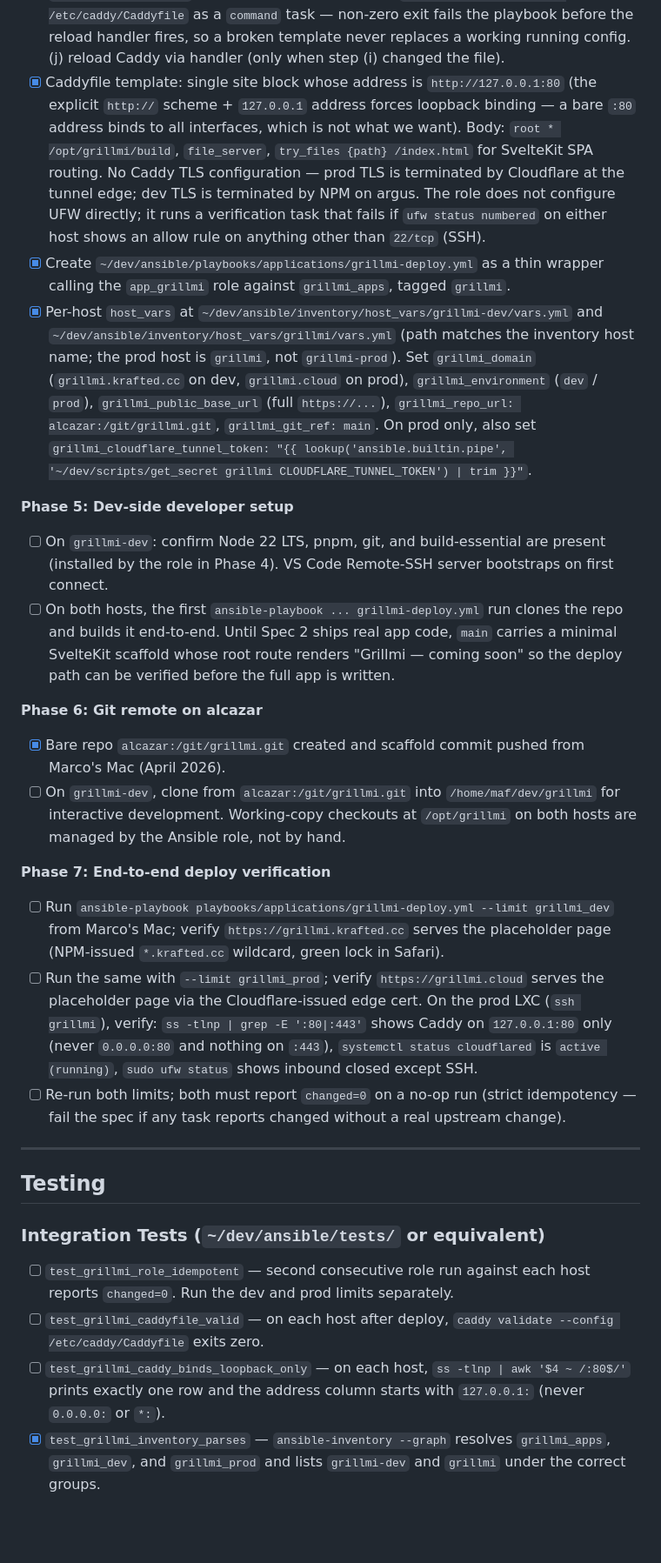
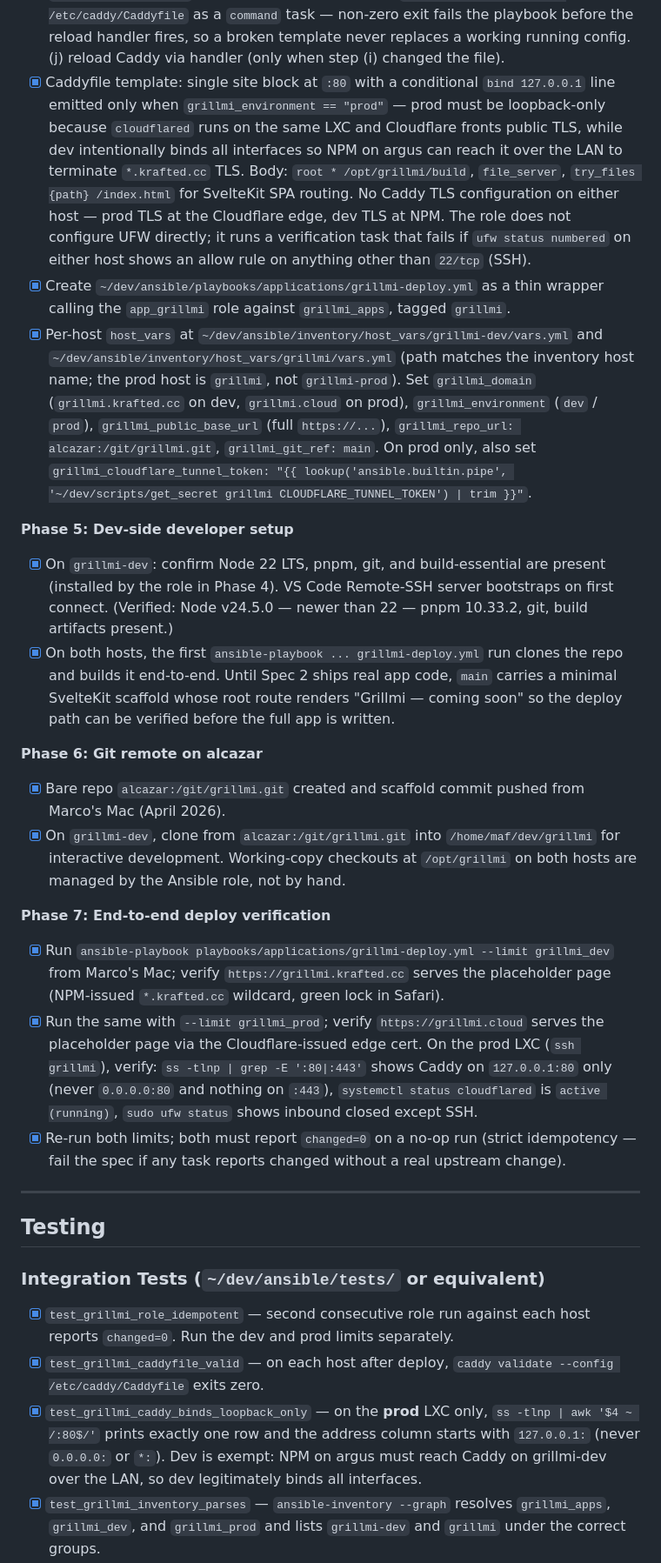
Before and after one commit to MAF27/grillmi, a Markdown page: resources/specs/260424-1-grillmi-infrastructure.md, the part around one of its changes. Shown at 87% size. Rendered like a GitHub page; blank space fills up the shorter version.

```diff
--- a/resources/specs/260424-1-grillmi-infrastructure.md
+++ b/resources/specs/260424-1-grillmi-infrastructure.md
@@ -119,25 +119,25 @@ Address allocation is plain DHCP — no Fixed IP reservations. Findability comes
   (h) `pnpm build` to produce `/opt/grillmi/build`, `when: grillmi_git.before != grillmi_git.after or not build_exists.stat.exists` (stat check against `/opt/grillmi/build/index.html`).
   (i) deploy `Caddyfile` from template to `/etc/caddy/Caddyfile`; immediately afterwards run `caddy validate --config /etc/caddy/Caddyfile` as a `command` task — non-zero exit fails the playbook before the reload handler fires, so a broken template never replaces a working running config.
   (j) reload Caddy via handler (only when step (i) changed the file).
-- [x] Caddyfile template: single site block whose address is `http://127.0.0.1:80` (the explicit `http://` scheme + `127.0.0.1` address forces loopback binding — a bare `:80` address binds to all interfaces, which is not what we want). Body: `root * /opt/grillmi/build`, `file_server`, `try_files {path} /index.html` for SvelteKit SPA routing. No Caddy TLS configuration — prod TLS is terminated by Cloudflare at the tunnel edge; dev TLS is terminated by NPM on argus. The role does not configure UFW directly; it runs a verification task that fails if `ufw status numbered` on either host shows an allow rule on anything other than `22/tcp` (SSH).
+- [x] Caddyfile template: single site block at `:80` with a conditional `bind 127.0.0.1` line emitted only when `grillmi_environment == "prod"` — prod must be loopback-only because `cloudflared` runs on the same LXC and Cloudflare fronts public TLS, while dev intentionally binds all interfaces so NPM on argus can reach it over the LAN to terminate `*.krafted.cc` TLS. Body: `root * /opt/grillmi/build`, `file_server`, `try_files {path} /index.html` for SvelteKit SPA routing. No Caddy TLS configuration on either host — prod TLS at the Cloudflare edge, dev TLS at NPM. The role does not configure UFW directly; it runs a verification task that fails if `ufw status numbered` on either host shows an allow rule on anything other than `22/tcp` (SSH).
 - [x] Create `~/dev/ansible/playbooks/applications/grillmi-deploy.yml` as a thin wrapper calling the `app_grillmi` role against `grillmi_apps`, tagged `grillmi`.
 - [x] Per-host `host_vars` at `~/dev/ansible/inventory/host_vars/grillmi-dev/vars.yml` and `~/dev/ansible/inventory/host_vars/grillmi/vars.yml` (path matches the inventory host name; the prod host is `grillmi`, not `grillmi-prod`). Set `grillmi_domain` (`grillmi.krafted.cc` on dev, `grillmi.cloud` on prod), `grillmi_environment` (`dev` / `prod`), `grillmi_public_base_url` (full `https://...`), `grillmi_repo_url: alcazar:/git/grillmi.git`, `grillmi_git_ref: main`. On prod only, also set `grillmi_cloudflare_tunnel_token: "{{ lookup('ansible.builtin.pipe', '~/dev/scripts/get_secret grillmi CLOUDFLARE_TUNNEL_TOKEN') | trim }}"`.
 
 **Phase 5: Dev-side developer setup**
 
-- [ ] On `grillmi-dev`: confirm Node 22 LTS, pnpm, git, and build-essential are present (installed by the role in Phase 4). VS Code Remote-SSH server bootstraps on first connect.
-- [ ] On both hosts, the first `ansible-playbook ... grillmi-deploy.yml` run clones the repo and builds it end-to-end. Until Spec 2 ships real app code, `main` carries a minimal SvelteKit scaffold whose root route renders "Grillmi — coming soon" so the deploy path can be verified before the full app is written.
+- [x] On `grillmi-dev`: confirm Node 22 LTS, pnpm, git, and build-essential are present (installed by the role in Phase 4). VS Code Remote-SSH server bootstraps on first connect. (Verified: Node v24.5.0 — newer than 22 — pnpm 10.33.2, git, build artifacts present.)
+- [x] On both hosts, the first `ansible-playbook ... grillmi-deploy.yml` run clones the repo and builds it end-to-end. Until Spec 2 ships real app code, `main` carries a minimal SvelteKit scaffold whose root route renders "Grillmi — coming soon" so the deploy path can be verified before the full app is written.
 
 **Phase 6: Git remote on alcazar**
 
 - [x] Bare repo `alcazar:/git/grillmi.git` created and scaffold commit pushed from Marco's Mac (April 2026).
-- [ ] On `grillmi-dev`, clone from `alcazar:/git/grillmi.git` into `/home/maf/dev/grillmi` for interactive development. Working-copy checkouts at `/opt/grillmi` on both hosts are managed by the Ansible role, not by hand.
+- [x] On `grillmi-dev`, clone from `alcazar:/git/grillmi.git` into `/home/maf/dev/grillmi` for interactive development. Working-copy checkouts at `/opt/grillmi` on both hosts are managed by the Ansible role, not by hand.
 
 **Phase 7: End-to-end deploy verification**
 
-- [ ] Run `ansible-playbook playbooks/applications/grillmi-deploy.yml --limit grillmi_dev` from Marco's Mac; verify `https://grillmi.krafted.cc` serves the placeholder page (NPM-issued `*.krafted.cc` wildcard, green lock in Safari).
-- [ ] Run the same with `--limit grillmi_prod`; verify `https://grillmi.cloud` serves the placeholder page via the Cloudflare-issued edge cert. On the prod LXC (`ssh grillmi`), verify: `ss -tlnp | grep -E ':80|:443'` shows Caddy on `127.0.0.1:80` only (never `0.0.0.0:80` and nothing on `:443`), `systemctl status cloudflared` is `active (running)`, `sudo ufw status` shows inbound closed except SSH.
-- [ ] Re-run both limits; both must report `changed=0` on a no-op run (strict idempotency — fail the spec if any task reports changed without a real upstream change).
+- [x] Run `ansible-playbook playbooks/applications/grillmi-deploy.yml --limit grillmi_dev` from Marco's Mac; verify `https://grillmi.krafted.cc` serves the placeholder page (NPM-issued `*.krafted.cc` wildcard, green lock in Safari).
+- [x] Run the same with `--limit grillmi_prod`; verify `https://grillmi.cloud` serves the placeholder page via the Cloudflare-issued edge cert. On the prod LXC (`ssh grillmi`), verify: `ss -tlnp | grep -E ':80|:443'` shows Caddy on `127.0.0.1:80` only (never `0.0.0.0:80` and nothing on `:443`), `systemctl status cloudflared` is `active (running)`, `sudo ufw status` shows inbound closed except SSH.
+- [x] Re-run both limits; both must report `changed=0` on a no-op run (strict idempotency — fail the spec if any task reports changed without a real upstream change).
 
 ---
 
@@ -145,7 +145,7 @@ Address allocation is plain DHCP — no Fixed IP reservations. Findability comes
 
 ### Integration Tests (`~/dev/ansible/tests/` or equivalent)
 
-- [ ] `test_grillmi_role_idempotent` — second consecutive role run against each host reports `changed=0`. Run the dev and prod limits separately.
-- [ ] `test_grillmi_caddyfile_valid` — on each host after deploy, `caddy validate --config /etc/caddy/Caddyfile` exits zero.
-- [ ] `test_grillmi_caddy_binds_loopback_only` — on each host, `ss -tlnp | awk '$4 ~ /:80$/'` prints exactly one row and the address column starts with `127.0.0.1:` (never `0.0.0.0:` or `*:`).
+- [x] `test_grillmi_role_idempotent` — second consecutive role run against each host reports `changed=0`. Run the dev and prod limits separately.
+- [x] `test_grillmi_caddyfile_valid` — on each host after deploy, `caddy validate --config /etc/caddy/Caddyfile` exits zero.
+- [x] `test_grillmi_caddy_binds_loopback_only` — on the **prod** LXC only, `ss -tlnp | awk '$4 ~ /:80$/'` prints exactly one row and the address column starts with `127.0.0.1:` (never `0.0.0.0:` or `*:`). Dev is exempt: NPM on argus must reach Caddy on grillmi-dev over the LAN, so dev legitimately binds all interfaces.
 - [x] `test_grillmi_inventory_parses` — `ansible-inventory --graph` resolves `grillmi_apps`, `grillmi_dev`, and `grillmi_prod` and lists `grillmi-dev` and `grillmi` under the correct groups.
```
Also changed, not shown: other parts of resources/specs/260424-1-grillmi-infrastructure.md (+25 -25 lines).
